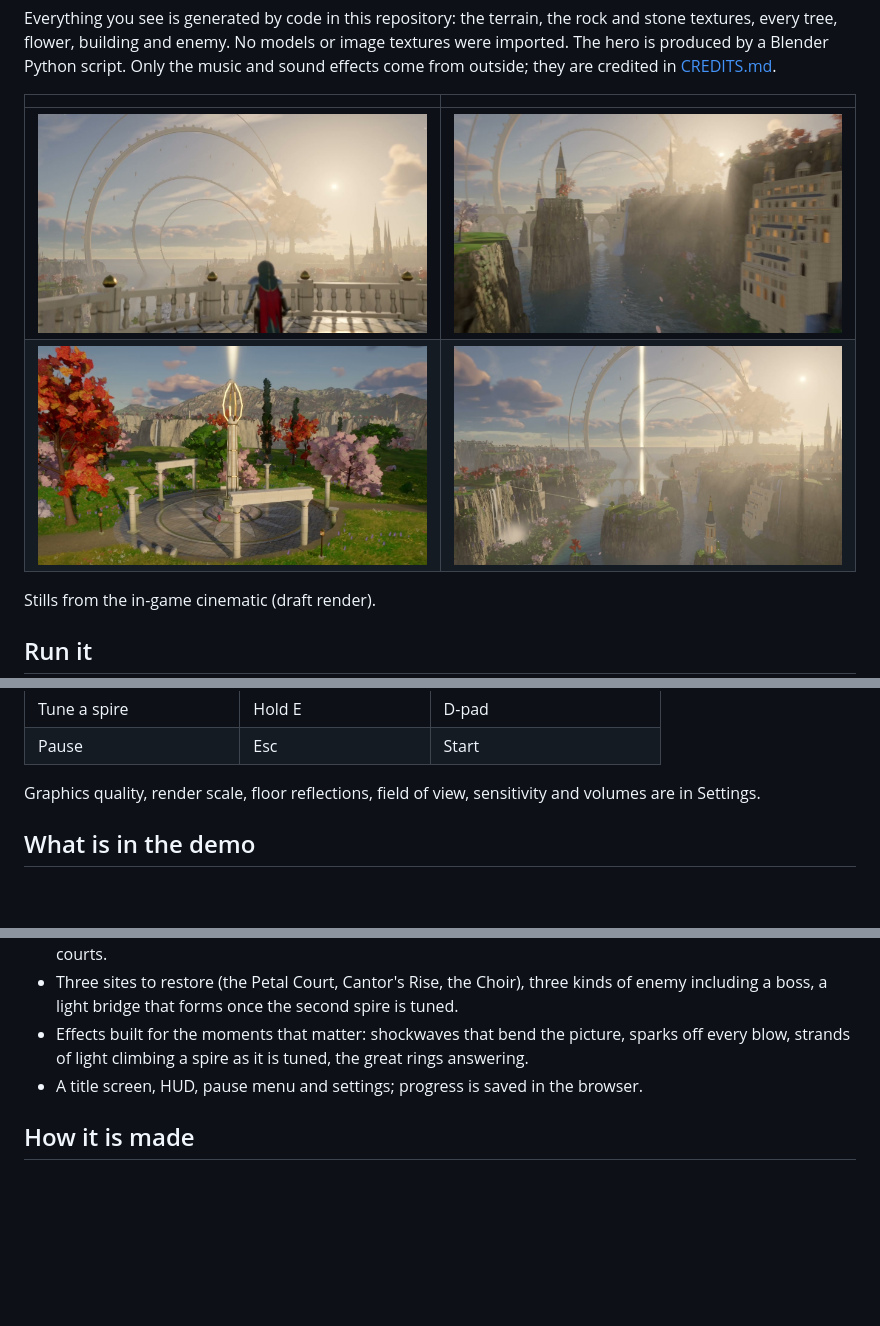
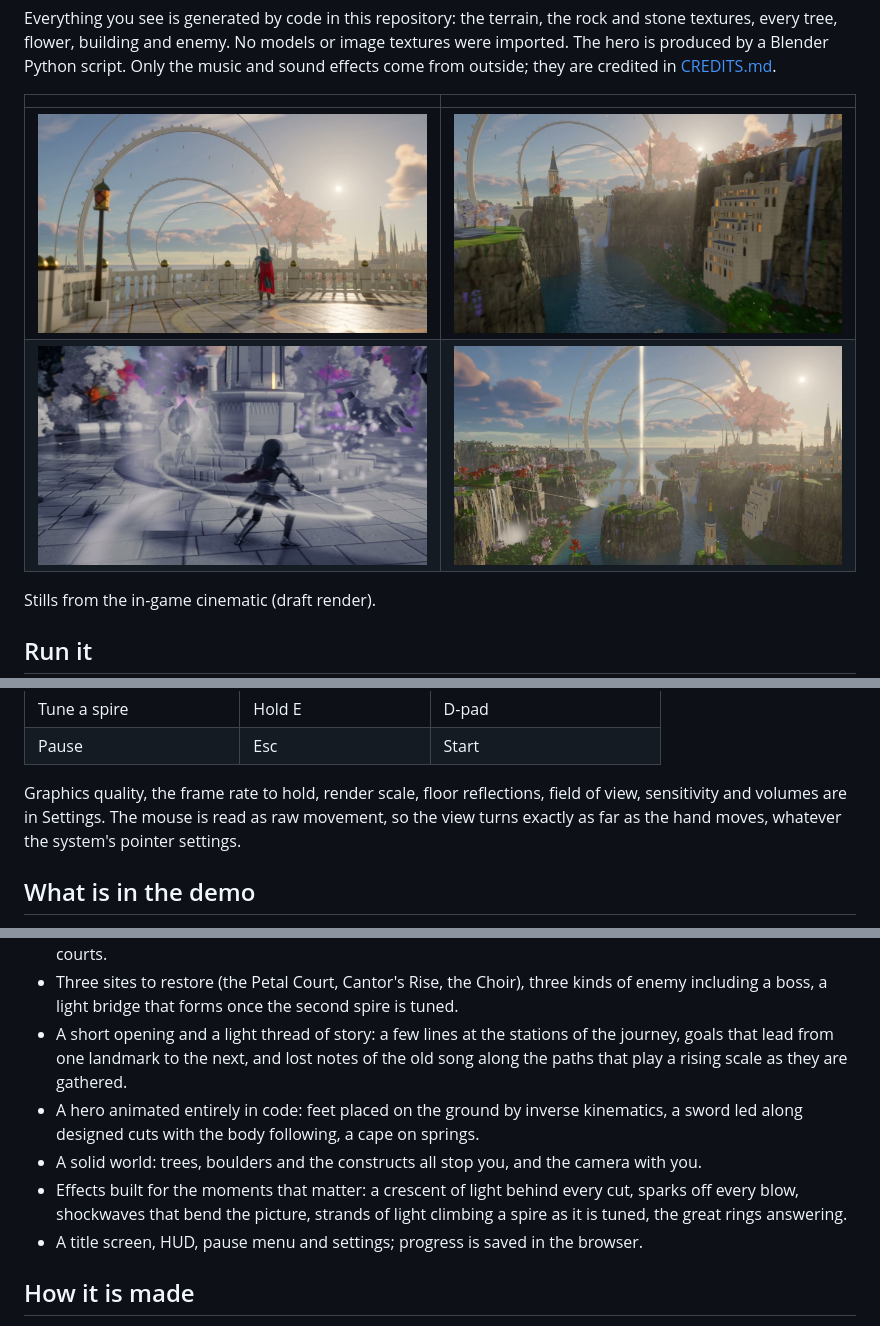
Before and after one commit to Leonxlnx/unsung-vale, a Markdown page: README.md, 3 parts joined by grey strips. Drawn GitHub-style; pictures changed too: docs/media/film-court.jpg, docs/media/film-evening.jpg, docs/media/film-lookout.jpg; blank space fills up the shorter version.

```diff
--- a/README.md
+++ b/README.md
@@ -43,8 +43,9 @@ load takes a little while because the world is baked on your GPU.
 | Tune a spire | Hold E | D-pad |
 | Pause | Esc | Start |
 
-Graphics quality, render scale, floor reflections, field of view, sensitivity and volumes
-are in Settings.
+Graphics quality, the frame rate to hold, render scale, floor reflections, field of view,
+sensitivity and volumes are in Settings. The mouse is read as raw movement, so the view
+turns exactly as far as the hand moves, whatever the system's pointer settings.
 
 ## What is in the demo
 
@@ -62,8 +63,15 @@ are in Settings.
   reflections on the water and in the polished, inlaid floors of the courts.
 - Three sites to restore (the Petal Court, Cantor's Rise, the Choir), three kinds of enemy
   including a boss, a light bridge that forms once the second spire is tuned.
-- Effects built for the moments that matter: shockwaves that bend the picture, sparks off
-  every blow, strands of light climbing a spire as it is tuned, the great rings answering.
+- A short opening and a light thread of story: a few lines at the stations of the journey,
+  goals that lead from one landmark to the next, and lost notes of the old song along the
+  paths that play a rising scale as they are gathered.
+- A hero animated entirely in code: feet placed on the ground by inverse kinematics, a
+  sword led along designed cuts with the body following, a cape on springs.
+- A solid world: trees, boulders and the constructs all stop you, and the camera with you.
+- Effects built for the moments that matter: a crescent of light behind every cut, sparks
+  off every blow, shockwaves that bend the picture, strands of light climbing a spire as it
+  is tuned, the great rings answering.
 - A title screen, HUD, pause menu and settings; progress is saved in the browser.
 
 ## How it is made
```
Also changed, not shown: other parts of README.md (+4 -0 lines), docs/ARCHITECTURE.md (+36 -2 lines), 10 other files.
